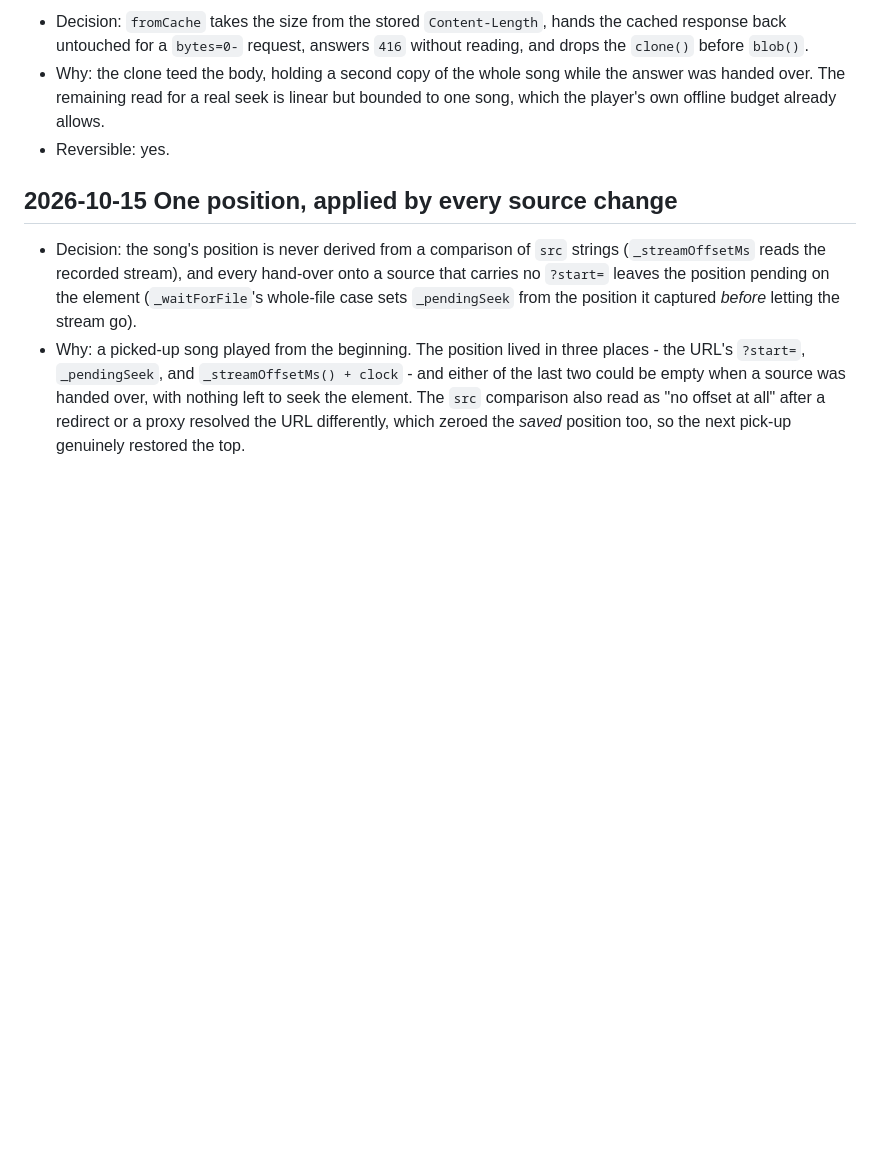
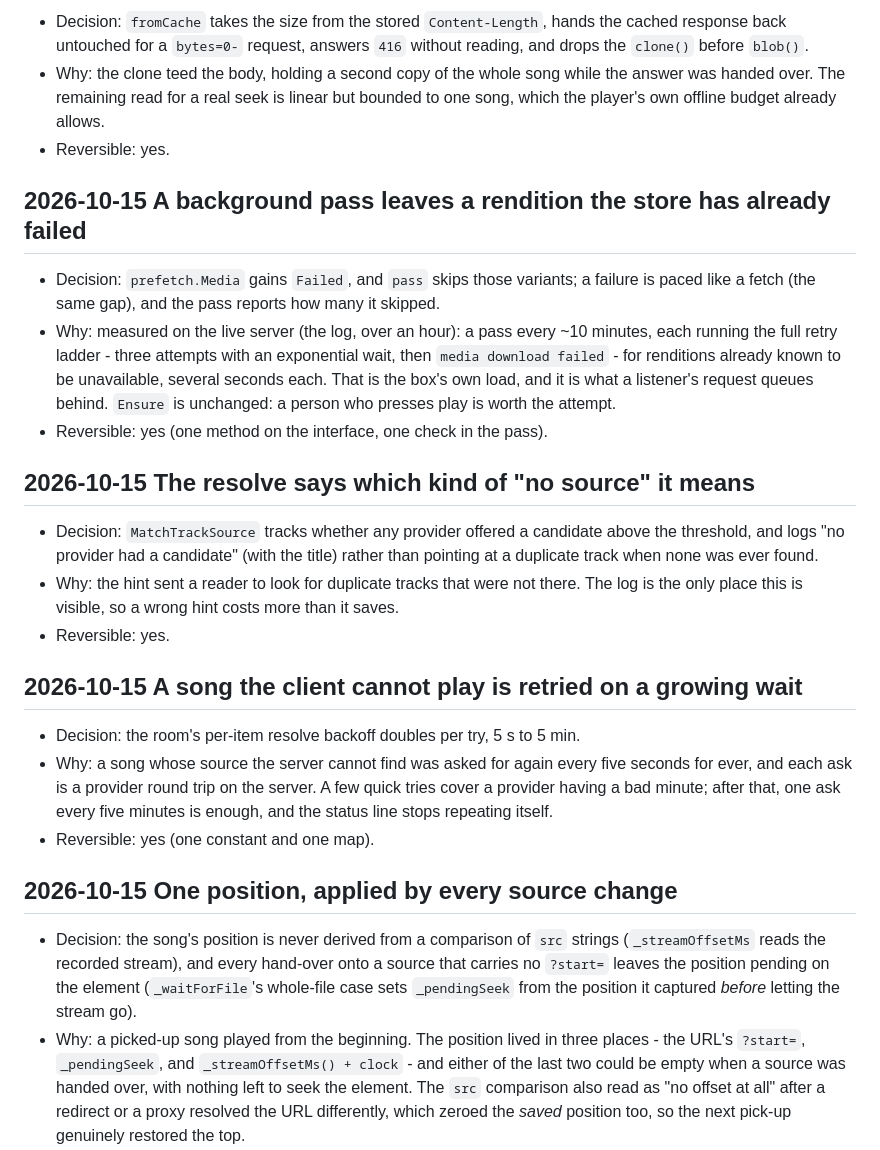
Before and after one commit to kyleraykbs/MusOak-Web, a Markdown page: agents/DECISIONS.md, the part around the change. Rendered like a GitHub page; blank space fills up the shorter version.

Commit message:
agents: the sweep, the resolve's verdict and the growing wait
The decisions behind this repo's half of the live-server findings, with the
measurement each rests on.

```diff
--- a/agents/DECISIONS.md
+++ b/agents/DECISIONS.md
@@ -57,6 +57,21 @@
   bounded to one song, which the player's own offline budget already allows.
 - Reversible: yes.
 
+## 2026-10-15 A background pass leaves a rendition the store has already failed
+- Decision: `prefetch.Media` gains `Failed`, and `pass` skips those variants; a failure is paced like a fetch (the same gap), and the pass reports how many it skipped.
+- Why: measured on the live server (the log, over an hour): a pass every ~10 minutes, each running the full retry ladder - three attempts with an exponential wait, then `media download failed` - for renditions already known to be unavailable, several seconds each. That is the box's own load, and it is what a listener's request queues behind. `Ensure` is unchanged: a person who presses play is worth the attempt.
+- Reversible: yes (one method on the interface, one check in the pass).
+
+## 2026-10-15 The resolve says which kind of "no source" it means
+- Decision: `MatchTrackSource` tracks whether any provider offered a candidate above the threshold, and logs "no provider had a candidate" (with the title) rather than pointing at a duplicate track when none was ever found.
+- Why: the hint sent a reader to look for duplicate tracks that were not there. The log is the only place this is visible, so a wrong hint costs more than it saves.
+- Reversible: yes.
+
+## 2026-10-15 A song the client cannot play is retried on a growing wait
+- Decision: the room's per-item resolve backoff doubles per try, 5 s to 5 min.
+- Why: a song whose source the server cannot find was asked for again every five seconds for ever, and each ask is a provider round trip on the server. A few quick tries cover a provider having a bad minute; after that, one ask every five minutes is enough, and the status line stops repeating itself.
+- Reversible: yes (one constant and one map).
+
 ## 2026-10-15 One position, applied by every source change
 - Decision: the song's position is never derived from a comparison of `src`
   strings (`_streamOffsetMs` reads the recorded stream), and every hand-over onto
```
